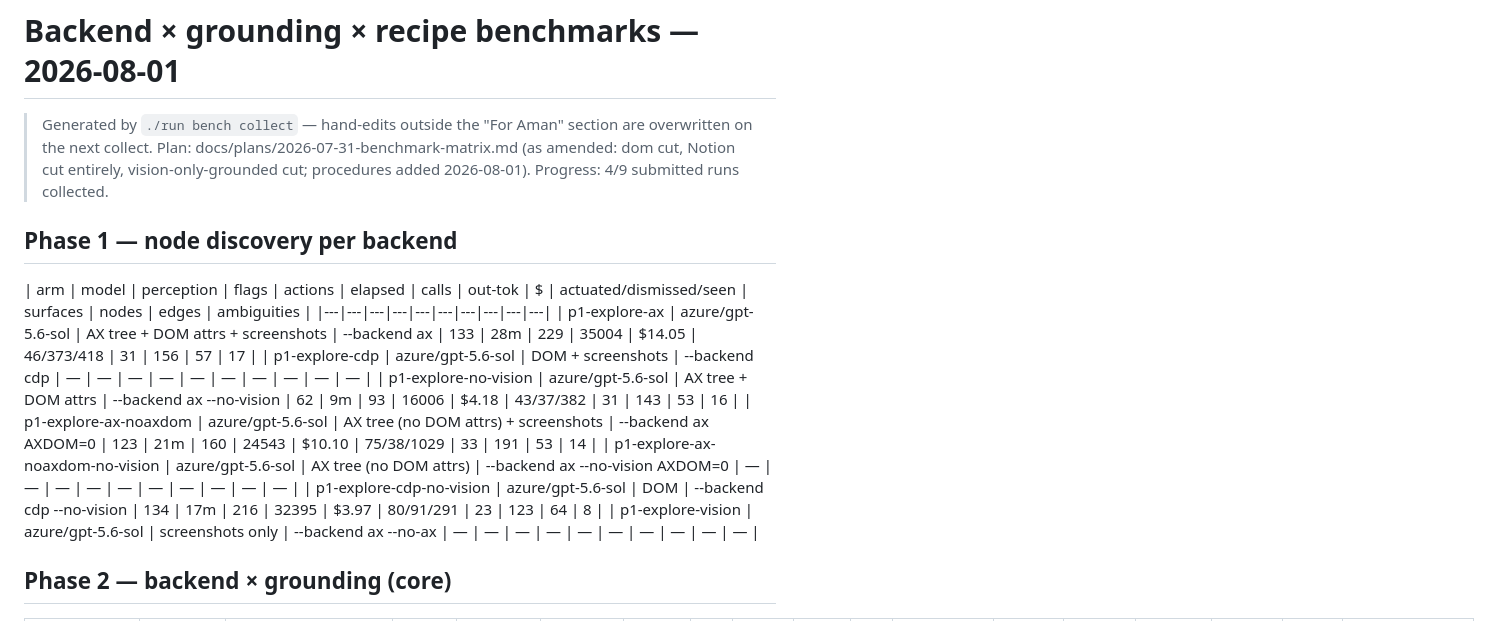
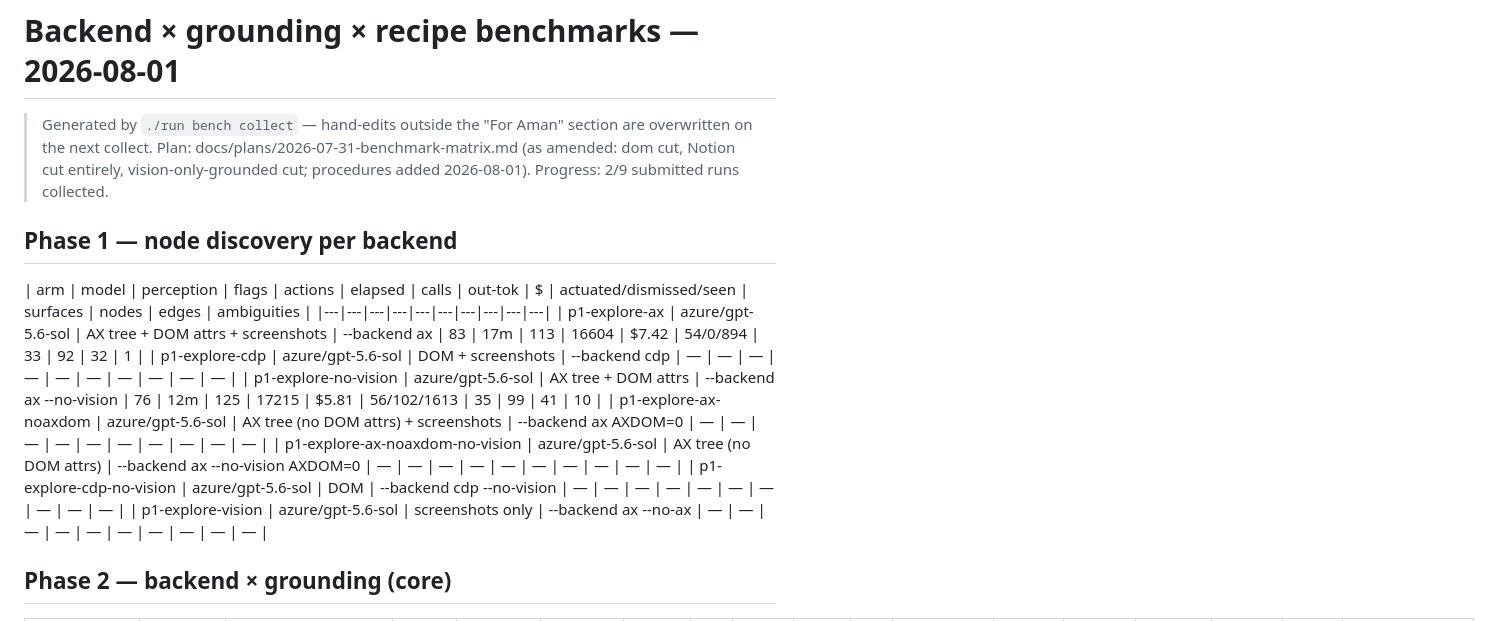
Before and after one commit to davidchavezgrant/yarn-trial, a Markdown page: docs/research/2026-08-01-backend-grounding-recipe-benchmarks.md, the part around one of its changes. Rendered like a GitHub page.

```diff
--- a/docs/research/2026-08-01-backend-grounding-recipe-benchmarks.md
+++ b/docs/research/2026-08-01-backend-grounding-recipe-benchmarks.md
@@ -2,18 +2,18 @@
 
 > Generated by `./run bench collect` — hand-edits outside the "For Aman" section are overwritten on the next collect.
 > Plan: docs/plans/2026-07-31-benchmark-matrix.md (as amended: dom cut, Notion cut entirely, vision-only-grounded cut; procedures added 2026-08-01).
-> Progress: 4/9 submitted runs collected.
+> Progress: 2/9 submitted runs collected.
 
 ## Phase 1 — node discovery per backend
 
 | arm | model | perception | flags | actions | elapsed | calls | out-tok | $ | actuated/dismissed/seen | surfaces | nodes | edges | ambiguities |
 |---|---|---|---|---|---|---|---|---|---|
-| p1-explore-ax | azure/gpt-5.6-sol | AX tree + DOM attrs + screenshots | --backend ax | 133 | 28m | 229 | 35004 | $14.05 | 46/373/418 | 31 | 156 | 57 | 17 |
+| p1-explore-ax | azure/gpt-5.6-sol | AX tree + DOM attrs + screenshots | --backend ax | 83 | 17m | 113 | 16604 | $7.42 | 54/0/894 | 33 | 92 | 32 | 1 |
 | p1-explore-cdp | azure/gpt-5.6-sol | DOM + screenshots | --backend cdp | — | — | — | — | — | — | — | — | — | — |
-| p1-explore-no-vision | azure/gpt-5.6-sol | AX tree + DOM attrs | --backend ax --no-vision | 62 | 9m | 93 | 16006 | $4.18 | 43/37/382 | 31 | 143 | 53 | 16 |
-| p1-explore-ax-noaxdom | azure/gpt-5.6-sol | AX tree (no DOM attrs) + screenshots | --backend ax AXDOM=0 | 123 | 21m | 160 | 24543 | $10.10 | 75/38/1029 | 33 | 191 | 53 | 14 |
+| p1-explore-no-vision | azure/gpt-5.6-sol | AX tree + DOM attrs | --backend ax --no-vision | 76 | 12m | 125 | 17215 | $5.81 | 56/102/1613 | 35 | 99 | 41 | 10 |
+| p1-explore-ax-noaxdom | azure/gpt-5.6-sol | AX tree (no DOM attrs) + screenshots | --backend ax AXDOM=0 | — | — | — | — | — | — | — | — | — | — |
 | p1-explore-ax-noaxdom-no-vision | azure/gpt-5.6-sol | AX tree (no DOM attrs) | --backend ax --no-vision AXDOM=0 | — | — | — | — | — | — | — | — | — | — |
-| p1-explore-cdp-no-vision | azure/gpt-5.6-sol | DOM | --backend cdp --no-vision | 134 | 17m | 216 | 32395 | $3.97 | 80/91/291 | 23 | 123 | 64 | 8 |
+| p1-explore-cdp-no-vision | azure/gpt-5.6-sol | DOM | --backend cdp --no-vision | — | — | — | — | — | — | — | — | — | — |
 | p1-explore-vision | azure/gpt-5.6-sol | screenshots only | --backend ax --no-ax | — | — | — | — | — | — | — | — | — | — |
 
 ## Phase 2 — backend × grounding (core)
```
Also changed, not shown: other parts of docs/research/2026-08-01-backend-grounding-recipe-benchmarks.md (+11 -13 lines).
